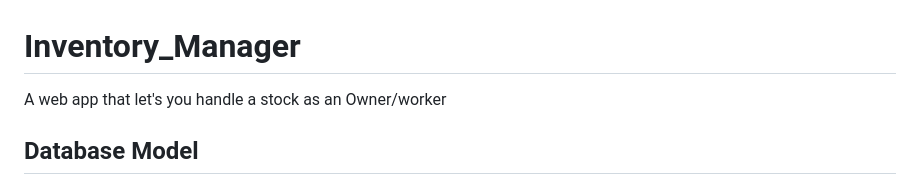
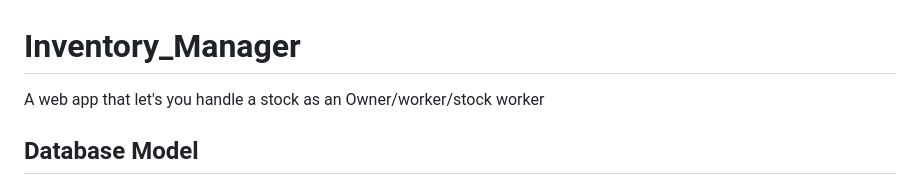
Before and after one commit to yaniis26hsn/Inventory_Manager, a Markdown page: README.md, the part around the change. Drawn GitHub-style.

```diff
--- a/README.md
+++ b/README.md
@@ -1,5 +1,5 @@
 # Inventory_Manager
-A web app that let's you handle a stock as an Owner/worker
+A web app that let's you handle a stock as an Owner/worker/stock worker
 
 ## Database Model
 ![MPD](MPD.png)
```
